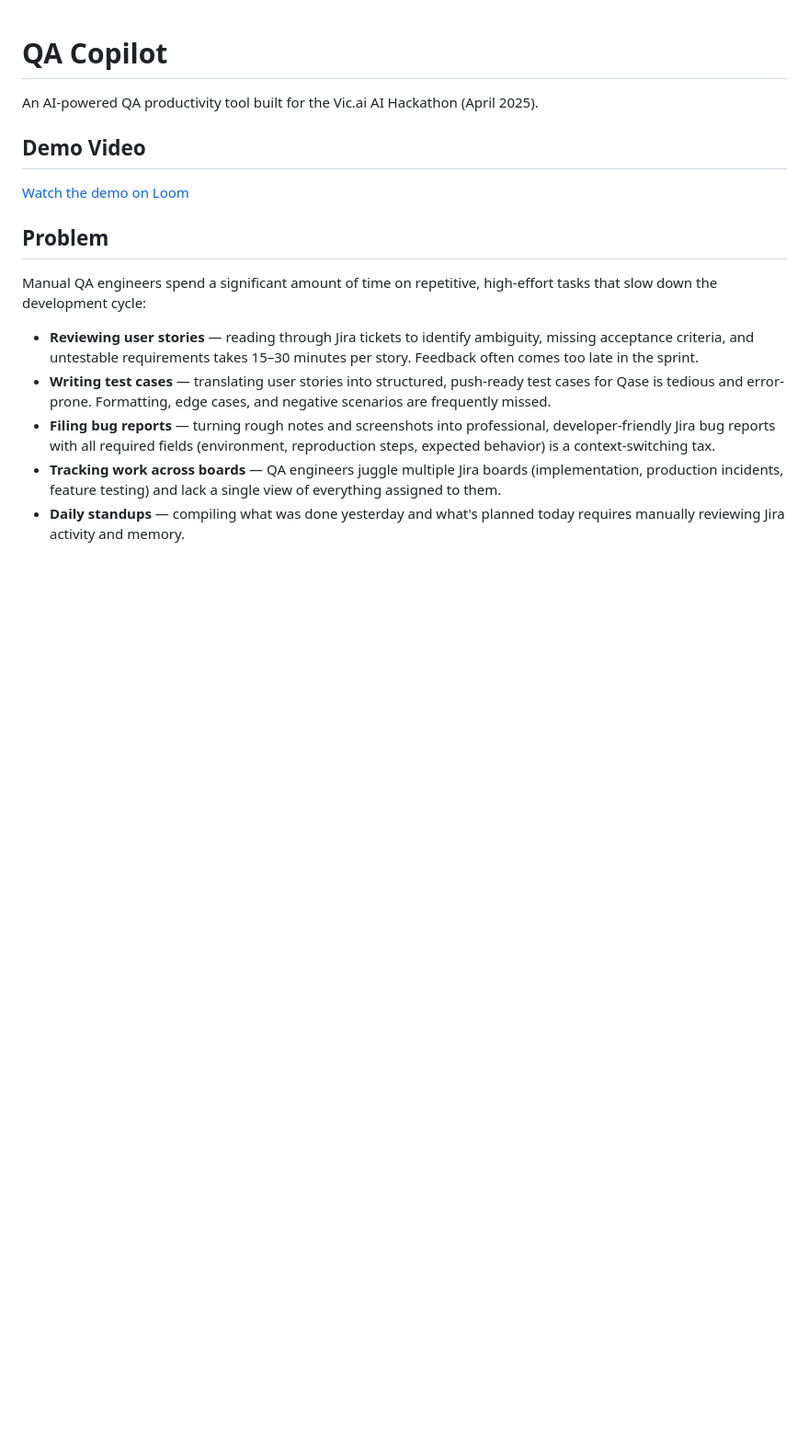
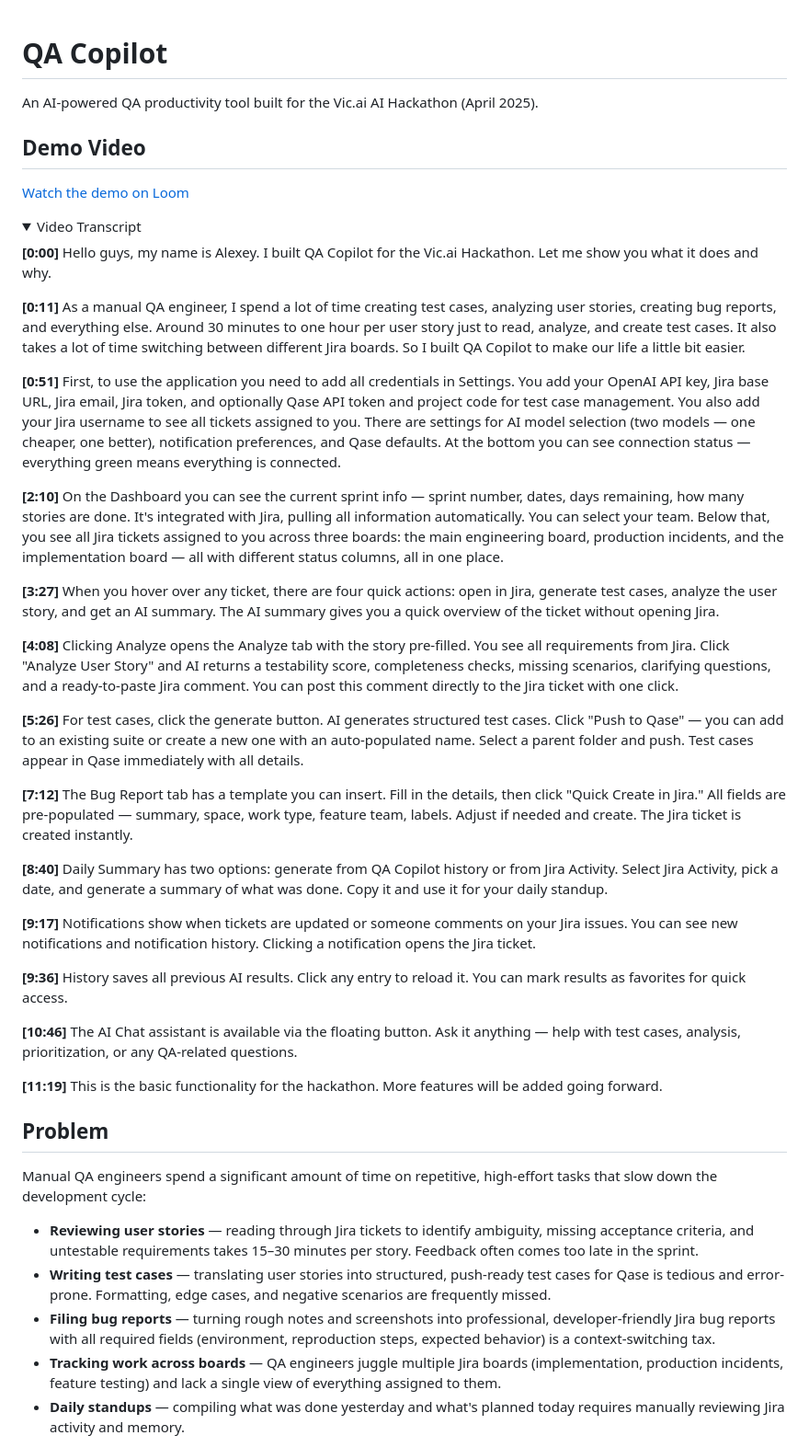
Before and after one commit to oltereshchenko/qa-copilot, a Markdown page: README.md, the part around the change. Shown at 92% size. GitHub-like rendering; folded sections open; blank space fills up the shorter version.

Commit message:
Add Loom video transcript to README
Made-with: Cursor

```diff
--- a/README.md
+++ b/README.md
@@ -5,6 +5,37 @@ An AI-powered QA productivity tool built for the Vic.ai AI Hackathon (April 2025
 ## Demo Video
 
 [Watch the demo on Loom](https://www.loom.com/share/d55c6d8fc7cf42db9501edc604bf3b12)
+
+<details>
+<summary>Video Transcript</summary>
+
+**[0:00]** Hello guys, my name is Alexey. I built QA Copilot for the Vic.ai Hackathon. Let me show you what it does and why.
+
+**[0:11]** As a manual QA engineer, I spend a lot of time creating test cases, analyzing user stories, creating bug reports, and everything else. Around 30 minutes to one hour per user story just to read, analyze, and create test cases. It also takes a lot of time switching between different Jira boards. So I built QA Copilot to make our life a little bit easier.
+
+**[0:51]** First, to use the application you need to add all credentials in Settings. You add your OpenAI API key, Jira base URL, Jira email, Jira token, and optionally Qase API token and project code for test case management. You also add your Jira username to see all tickets assigned to you. There are settings for AI model selection (two models — one cheaper, one better), notification preferences, and Qase defaults. At the bottom you can see connection status — everything green means everything is connected.
+
+**[2:10]** On the Dashboard you can see the current sprint info — sprint number, dates, days remaining, how many stories are done. It's integrated with Jira, pulling all information automatically. You can select your team. Below that, you see all Jira tickets assigned to you across three boards: the main engineering board, production incidents, and the implementation board — all with different status columns, all in one place.
+
+**[3:27]** When you hover over any ticket, there are four quick actions: open in Jira, generate test cases, analyze the user story, and get an AI summary. The AI summary gives you a quick overview of the ticket without opening Jira.
+
+**[4:08]** Clicking Analyze opens the Analyze tab with the story pre-filled. You see all requirements from Jira. Click "Analyze User Story" and AI returns a testability score, completeness checks, missing scenarios, clarifying questions, and a ready-to-paste Jira comment. You can post this comment directly to the Jira ticket with one click.
+
+**[5:26]** For test cases, click the generate button. AI generates structured test cases. Click "Push to Qase" — you can add to an existing suite or create a new one with an auto-populated name. Select a parent folder and push. Test cases appear in Qase immediately with all details.
+
+**[7:12]** The Bug Report tab has a template you can insert. Fill in the details, then click "Quick Create in Jira." All fields are pre-populated — summary, space, work type, feature team, labels. Adjust if needed and create. The Jira ticket is created instantly.
+
+**[8:40]** Daily Summary has two options: generate from QA Copilot history or from Jira Activity. Select Jira Activity, pick a date, and generate a summary of what was done. Copy it and use it for your daily standup.
+
+**[9:17]** Notifications show when tickets are updated or someone comments on your Jira issues. You can see new notifications and notification history. Clicking a notification opens the Jira ticket.
+
+**[9:36]** History saves all previous AI results. Click any entry to reload it. You can mark results as favorites for quick access.
+
+**[10:46]** The AI Chat assistant is available via the floating button. Ask it anything — help with test cases, analysis, prioritization, or any QA-related questions.
+
+**[11:19]** This is the basic functionality for the hackathon. More features will be added going forward.
+
+</details>
 
 ## Problem
 
```
